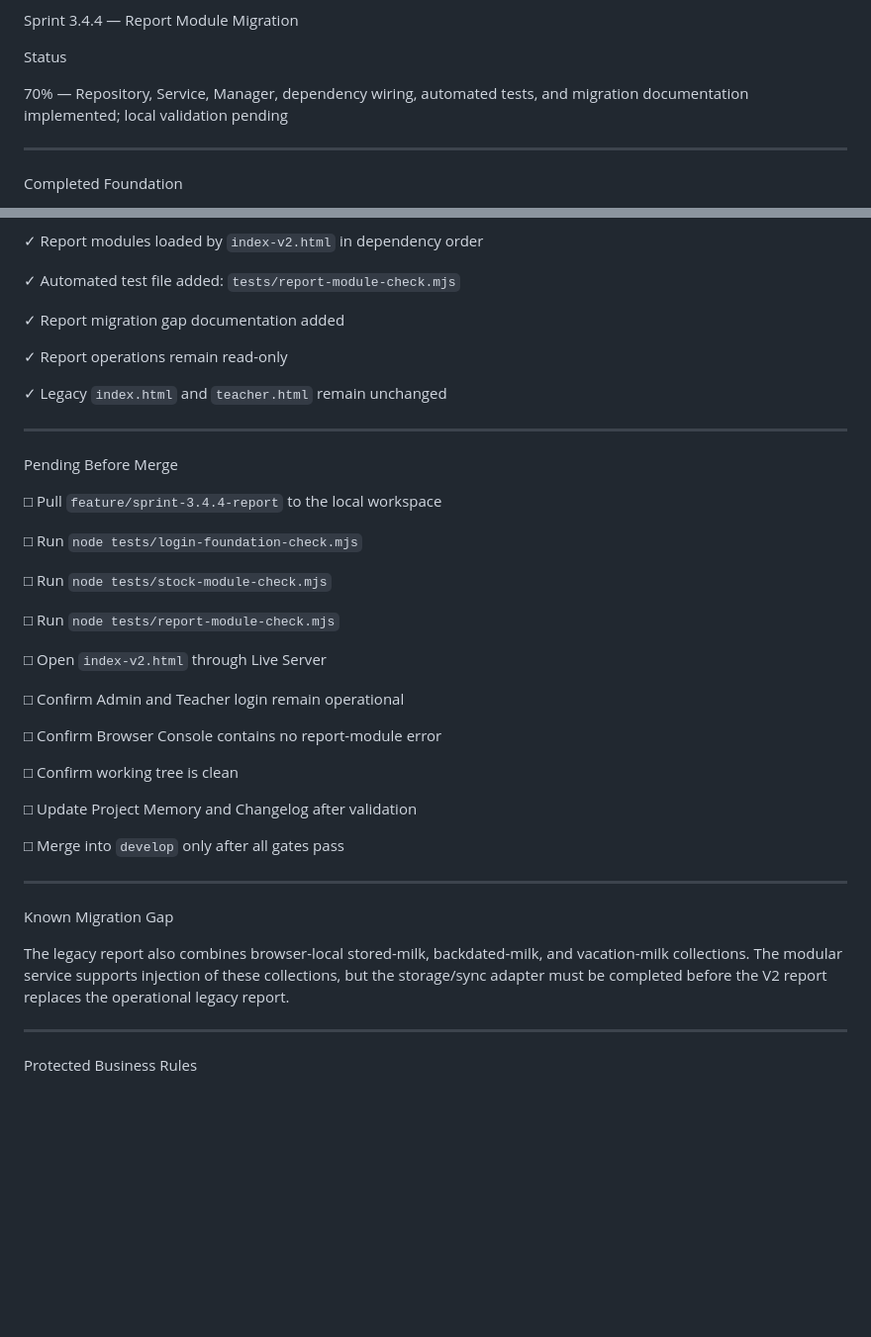
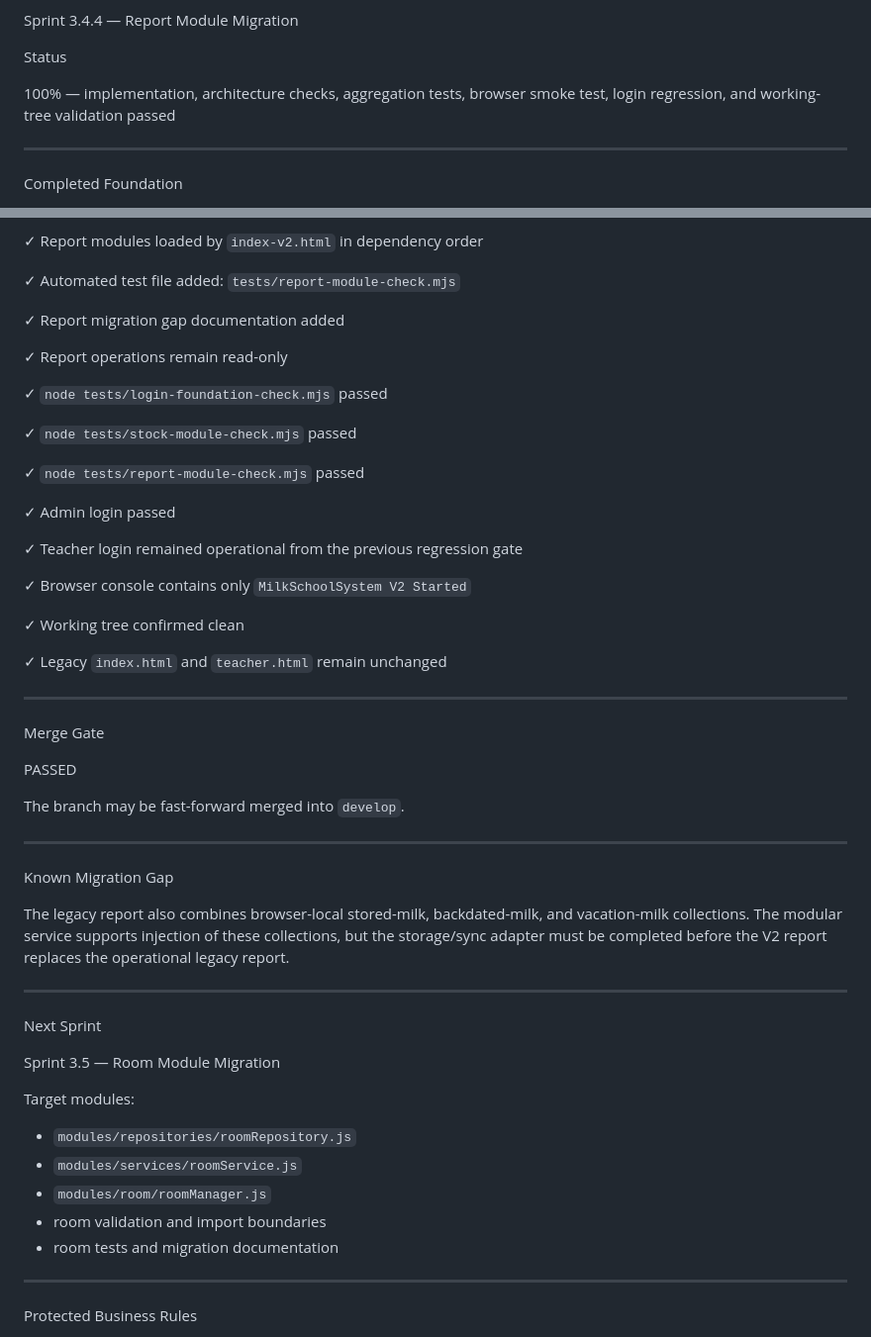
Before and after one commit to possible25672024-tech/MilkSchoolSystem-V2, a Markdown page: SPRINT_STATUS.md, 2 parts joined by grey strips. Shown at 99% size. Rendered like a GitHub page; blank space fills up the shorter version.

Commit message:
docs(sprint): close Sprint 3.4.4 report migration

```diff
--- a/SPRINT_STATUS.md
+++ b/SPRINT_STATUS.md
@@ -26,7 +26,7 @@ Sprint 3.4.4 — Report Module Migration
 
 Status
 
-70% — Repository, Service, Manager, dependency wiring, automated tests, and migration documentation implemented; local validation pending
+100% — implementation, architecture checks, aggregation tests, browser smoke test, login regression, and working-tree validation passed
 
 ---
 
@@ -88,37 +88,49 @@ Sprint 3.4.4 Completed
 
 ✓ Report operations remain read-only
 
+✓ `node tests/login-foundation-check.mjs` passed
+
+✓ `node tests/stock-module-check.mjs` passed
+
+✓ `node tests/report-module-check.mjs` passed
+
+✓ Admin login passed
+
+✓ Teacher login remained operational from the previous regression gate
+
+✓ Browser console contains only `MilkSchoolSystem V2 Started`
+
+✓ Working tree confirmed clean
+
 ✓ Legacy `index.html` and `teacher.html` remain unchanged
 
 ---
 
-Pending Before Merge
+Merge Gate
 
-□ Pull `feature/sprint-3.4.4-report` to the local workspace
+PASSED
 
-□ Run `node tests/login-foundation-check.mjs`
-
-□ Run `node tests/stock-module-check.mjs`
-
-□ Run `node tests/report-module-check.mjs`
-
-□ Open `index-v2.html` through Live Server
-
-□ Confirm Admin and Teacher login remain operational
-
-□ Confirm Browser Console contains no report-module error
-
-□ Confirm working tree is clean
-
-□ Update Project Memory and Changelog after validation
-
-□ Merge into `develop` only after all gates pass
+The branch may be fast-forward merged into `develop`.
 
 ---
 
 Known Migration Gap
 
 The legacy report also combines browser-local stored-milk, backdated-milk, and vacation-milk collections. The modular service supports injection of these collections, but the storage/sync adapter must be completed before the V2 report replaces the operational legacy report.
+
+---
+
+Next Sprint
+
+Sprint 3.5 — Room Module Migration
+
+Target modules:
+
+- `modules/repositories/roomRepository.js`
+- `modules/services/roomService.js`
+- `modules/room/roomManager.js`
+- room validation and import boundaries
+- room tests and migration documentation
 
 ---
 
```
